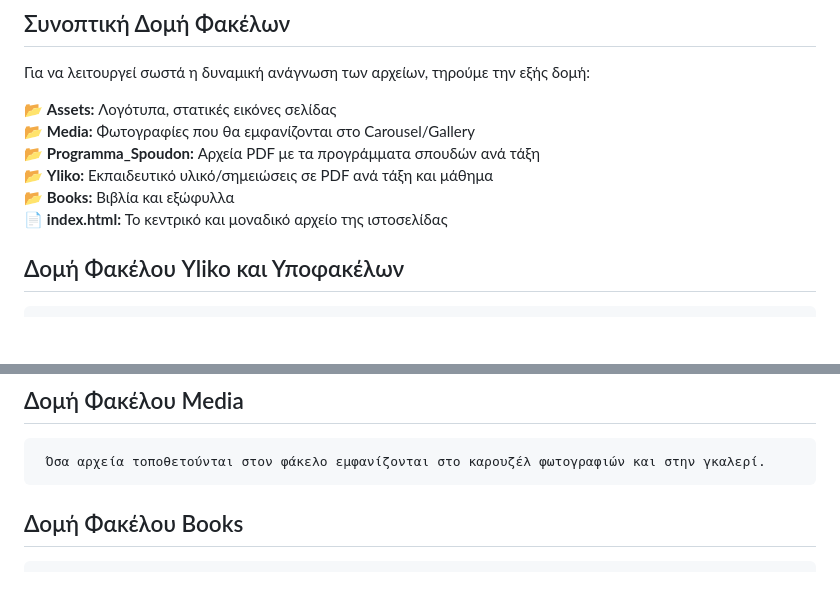
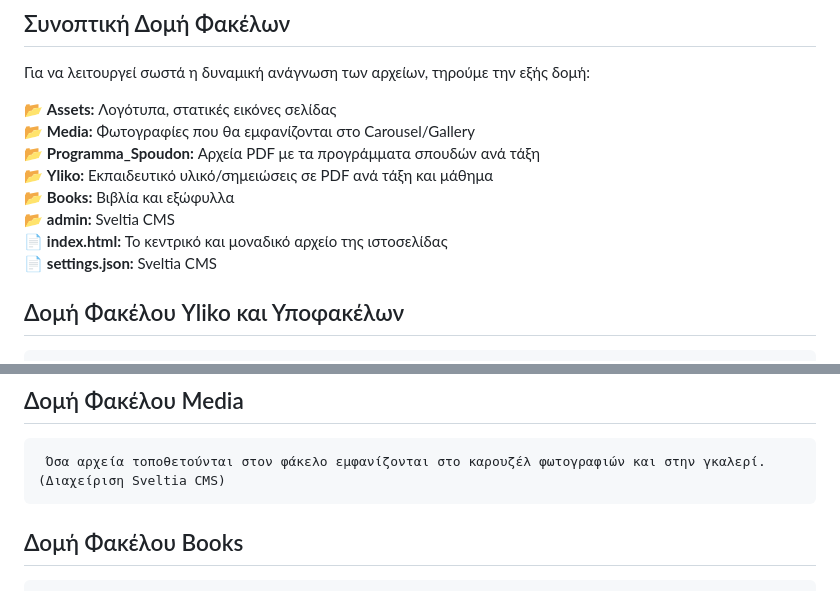
Before and after one commit to frontistirio/logos, a Markdown page: README.md, 2 parts joined by grey strips. Rendered like a GitHub page; blank space fills up the shorter version.

````diff
--- a/README.md
+++ b/README.md
@@ -16,7 +16,9 @@
 📂 **Programma_Spoudon:** Αρχεία PDF με τα προγράμματα σπουδών ανά τάξη<br>
 📂 **Yliko:** Εκπαιδευτικό υλικό/σημειώσεις σε PDF ανά τάξη και μάθημα<br>
 📂 **Books:** Βιβλία και εξώφυλλα<br>
-📄 **index.html:** Το κεντρικό και μοναδικό αρχείο της ιστοσελίδας
+📂 **admin:** Sveltia CMS<br>
+📄 **index.html:** Το κεντρικό και μοναδικό αρχείο της ιστοσελίδας<br>
+📄 **settings.json:** Sveltia CMS
 
 ## Δομή Φακέλου Yliko και Υποφακέλων
 
@@ -108,6 +110,7 @@
 ## Δομή Φακέλου Media
 ```
  Όσα αρχεία τοποθετούνται στον φάκελο εμφανίζονται στο καρουζέλ φωτογραφιών και στην γκαλερί.
+(Διαχείριση Sveltia CMS)
 ```
 
 ## Δομή Φακέλου Books
````
